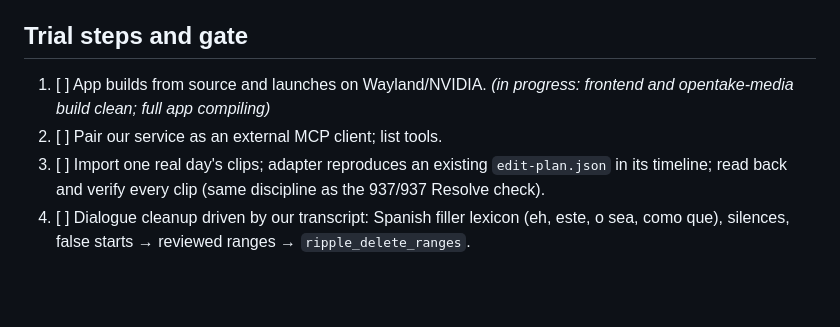
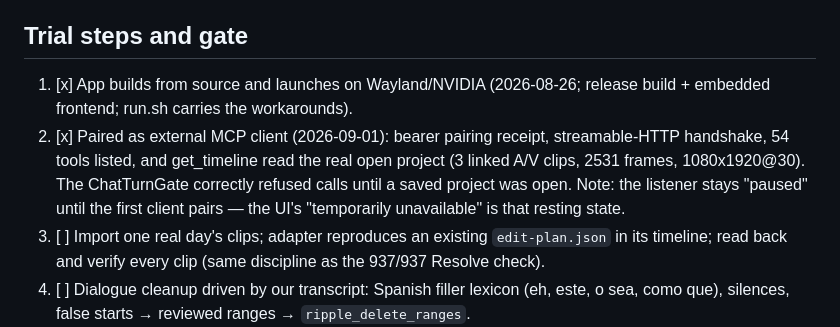
Before and after one commit to vSebas/video-edit, a Markdown page: TRIAL_OPENTAKE.md, the part around the change. Drawn GitHub-style; blank space fills up the shorter version.

Commit message:
docs: trial steps 1-2 passed — paired over MCP, live timeline read
Co-Authored-By: Claude Fable 5 <noreply@anthropic.com>

```diff
--- a/TRIAL_OPENTAKE.md
+++ b/TRIAL_OPENTAKE.md
@@ -83,9 +83,14 @@ than ours.
 
 ## Trial steps and gate
 
-1. [ ] App builds from source and launches on Wayland/NVIDIA. *(in progress:
-       frontend and opentake-media build clean; full app compiling)*
-2. [ ] Pair our service as an external MCP client; list tools.
+1. [x] App builds from source and launches on Wayland/NVIDIA (2026-08-26;
+       release build + embedded frontend; run.sh carries the workarounds).
+2. [x] Paired as external MCP client (2026-09-01): bearer pairing receipt,
+       streamable-HTTP handshake, 54 tools listed, and get_timeline read the
+       real open project (3 linked A/V clips, 2531 frames, 1080x1920@30).
+       The ChatTurnGate correctly refused calls until a saved project was
+       open. Note: the listener stays "paused" until the first client pairs
+       — the UI's "temporarily unavailable" is that resting state.
 3. [ ] Import one real day's clips; adapter reproduces an existing
        `edit-plan.json` in its timeline; read back and verify every clip
        (same discipline as the 937/937 Resolve check).
```
